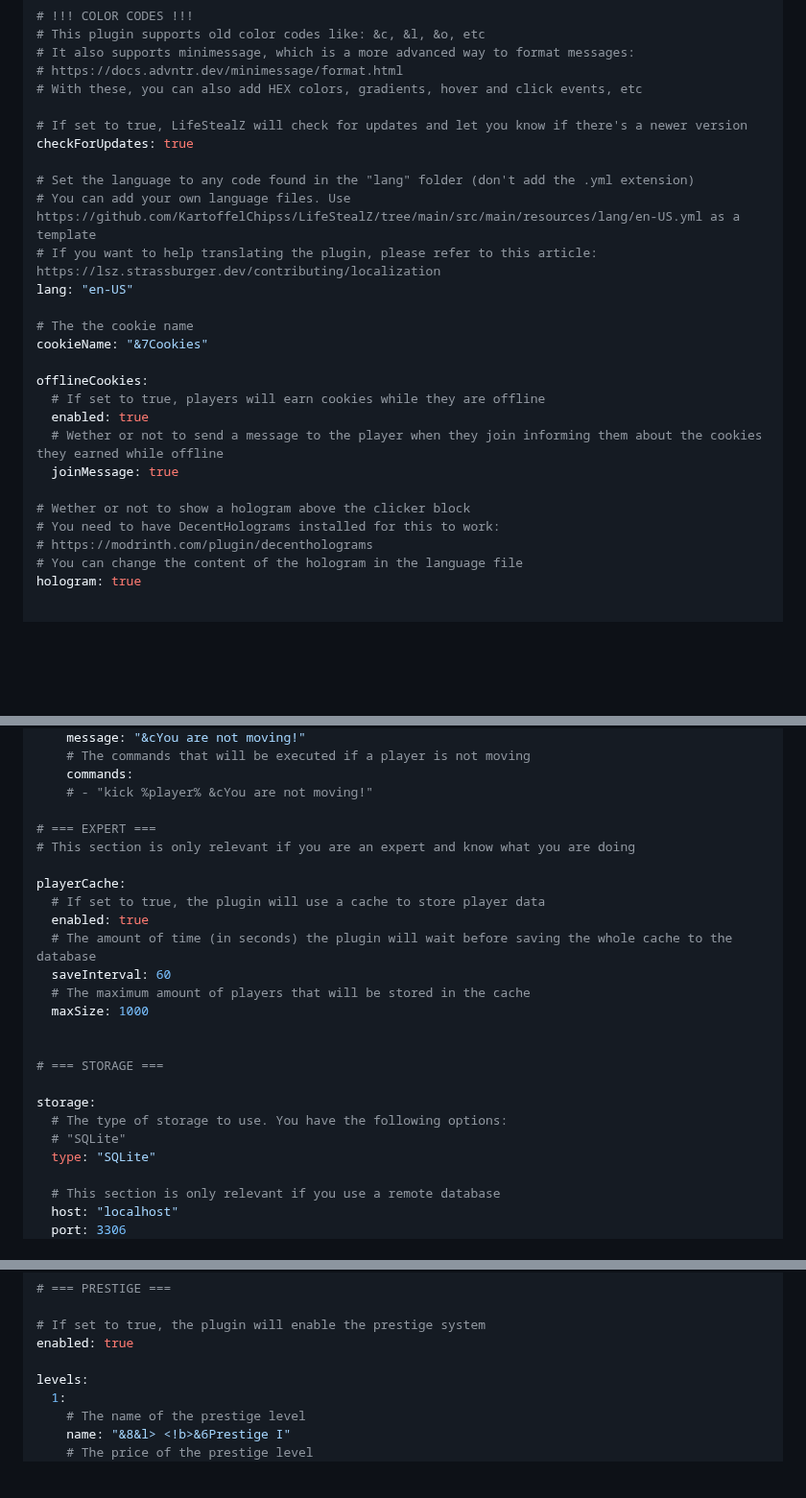
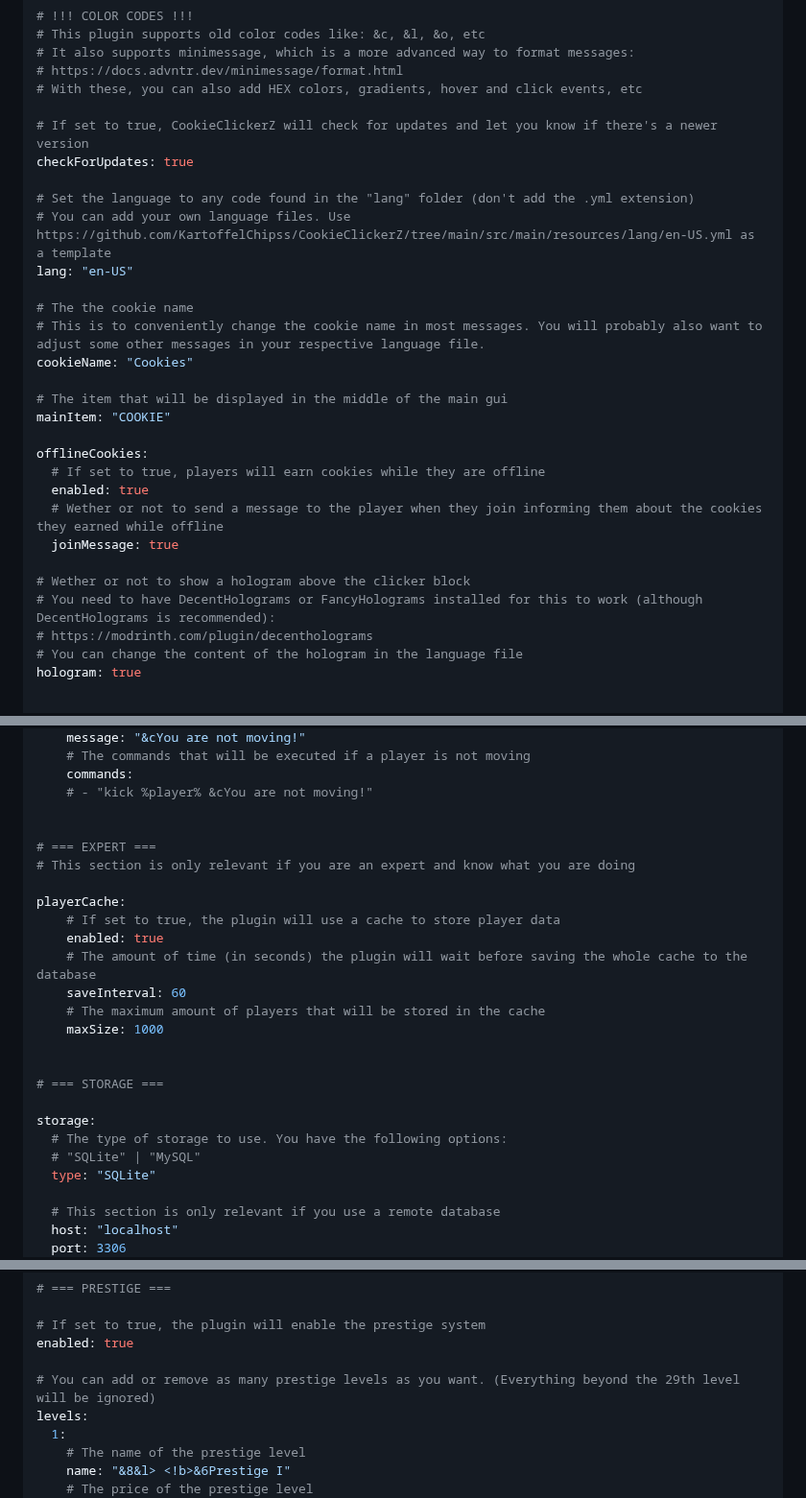
Before and after one commit to ZetaPlugins/CookieClickerZ, a Markdown page: README.md, 3 parts joined by grey strips. Shown at 96% size. Drawn GitHub-style; folded sections open; blank space fills up the shorter version.

Commit message:
Update README.md config examples

```diff
--- a/README.md
+++ b/README.md
@@ -69,16 +69,19 @@ You can customize the plugin to your liking by editing the `config.yml`, `upgrad
 # https://docs.advntr.dev/minimessage/format.html
 # With these, you can also add HEX colors, gradients, hover and click events, etc
 
-# If set to true, LifeStealZ will check for updates and let you know if there's a newer version
+# If set to true, CookieClickerZ will check for updates and let you know if there's a newer version
 checkForUpdates: true
 
 # Set the language to any code found in the "lang" folder (don't add the .yml extension)
-# You can add your own language files. Use https://github.com/KartoffelChipss/LifeStealZ/tree/main/src/main/resources/lang/en-US.yml as a template
-# If you want to help translating the plugin, please refer to this article: https://lsz.strassburger.dev/contributing/localization
+# You can add your own language files. Use https://github.com/KartoffelChipss/CookieClickerZ/tree/main/src/main/resources/lang/en-US.yml as a template
 lang: "en-US"
 
 # The the cookie name
-cookieName: "&7Cookies"
+# This is to conveniently change the cookie name in most messages. You will probably also want to adjust some other messages in your respective language file.
+cookieName: "Cookies"
+
+# The item that will be displayed in the middle of the main gui
+mainItem: "COOKIE"
 
 offlineCookies:
   # If set to true, players will earn cookies while they are offline
@@ -87,7 +90,7 @@ offlineCookies:
   joinMessage: true
 
 # Wether or not to show a hologram above the clicker block
-# You need to have DecentHolograms installed for this to work:
+# You need to have DecentHolograms or FancyHolograms installed for this to work (although DecentHolograms is recommended):
 # https://modrinth.com/plugin/decentholograms
 # You can change the content of the hologram in the language file
 hologram: true
@@ -145,23 +148,24 @@ anticheat:
     commands:
     # - "kick %player% &cYou are not moving!"
 
+
 # === EXPERT ===
 # This section is only relevant if you are an expert and know what you are doing
 
 playerCache:
-  # If set to true, the plugin will use a cache to store player data
-  enabled: true
-  # The amount of time (in seconds) the plugin will wait before saving the whole cache to the database
-  saveInterval: 60
-  # The maximum amount of players that will be stored in the cache
-  maxSize: 1000
+    # If set to true, the plugin will use a cache to store player data
+    enabled: true
+    # The amount of time (in seconds) the plugin will wait before saving the whole cache to the database
+    saveInterval: 60
+    # The maximum amount of players that will be stored in the cache
+    maxSize: 1000
 
 
 # === STORAGE ===
 
 storage:
   # The type of storage to use. You have the following options:
-  # "SQLite"
+  # "SQLite" | "MySQL"
   type: "SQLite"
 
   # This section is only relevant if you use a remote database
@@ -211,6 +215,7 @@ wooden_pickaxe:
 # If set to true, the plugin will enable the prestige system
 enabled: true
 
+# You can add or remove as many prestige levels as you want. (Everything beyond the 29th level will be ignored)
 levels:
   1:
     # The name of the prestige level
```
